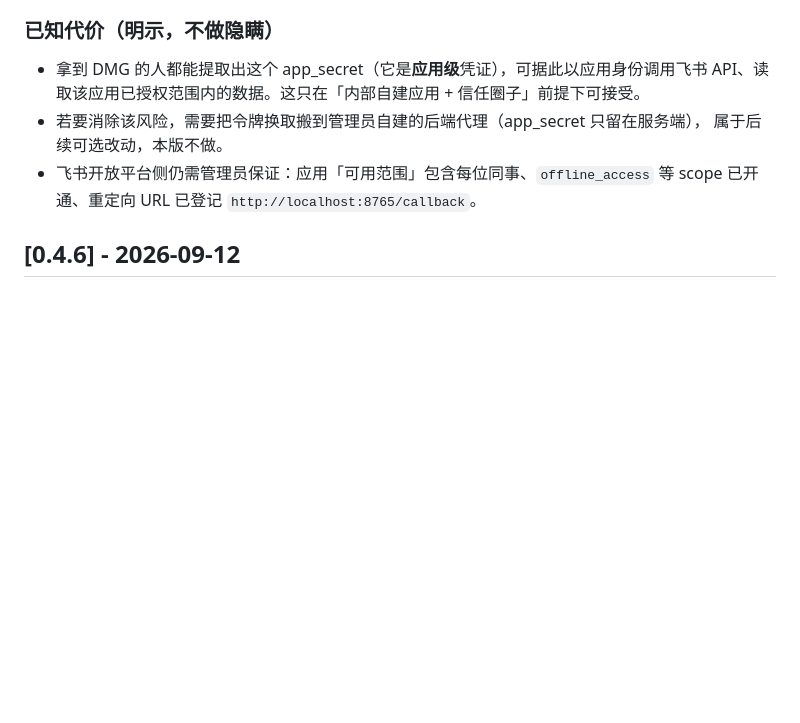
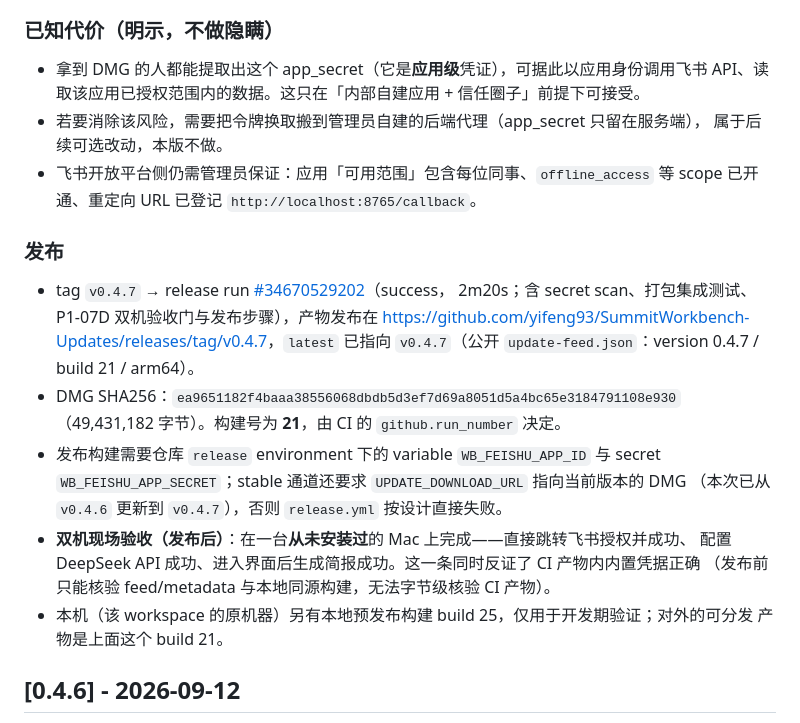
Before and after one commit to SummitYifeng/SummitWorkbench, a Markdown page: CHANGELOG.md, the part around the change. Drawn GitHub-style; blank space fills up the shorter version.

```diff
--- a/CHANGELOG.md
+++ b/CHANGELOG.md
@@ -73,6 +73,24 @@
   属于后续可选改动，本版不做。
 - 飞书开放平台侧仍需管理员保证：应用「可用范围」包含每位同事、`offline_access` 等 scope
   已开通、重定向 URL 已登记 `http://localhost:8765/callback`。
+
+### 发布
+
+- tag `v0.4.7` → release run
+  [#34670529202](https://github.com/SummitYifeng/SummitWorkbench/actions/runs/34670529202)（success，
+  2m20s；含 secret scan、打包集成测试、P1-07D 双机验收门与发布步骤），产物发布在
+  <https://github.com/yifeng93/SummitWorkbench-Updates/releases/tag/v0.4.7>，`latest` 已指向
+  `v0.4.7`（公开 `update-feed.json`：version 0.4.7 / build 21 / arm64）。
+- DMG SHA256：`ea9651182f4baaa38556068dbdb5d3ef7d69a8051d5a4bc65e3184791108e930`
+  （49,431,182 字节）。构建号为 **21**，由 CI 的 `github.run_number` 决定。
+- 发布构建需要仓库 `release` environment 下的 variable `WB_FEISHU_APP_ID` 与 secret
+  `WB_FEISHU_APP_SECRET`；stable 通道还要求 `UPDATE_DOWNLOAD_URL` 指向当前版本的 DMG
+  （本次已从 `v0.4.6` 更新到 `v0.4.7`），否则 `release.yml` 按设计直接失败。
+- **双机现场验收（发布后）**：在一台**从未安装过**的 Mac 上完成——直接跳转飞书授权并成功、
+  配置 DeepSeek API 成功、进入界面后生成简报成功。这一条同时反证了 CI 产物内内置凭据正确
+  （发布前只能核验 feed/metadata 与本地同源构建，无法字节级核验 CI 产物）。
+- 本机（该 workspace 的原机器）另有本地预发布构建 build 25，仅用于开发期验证；对外的可分发
+  产物是上面这个 build 21。
 
 ## [0.4.6] - 2026-09-12
 
```
Also changed, not shown: docs/acceptance/OPEN-VERIFICATION-ITEMS.md (+8 -4 lines).
